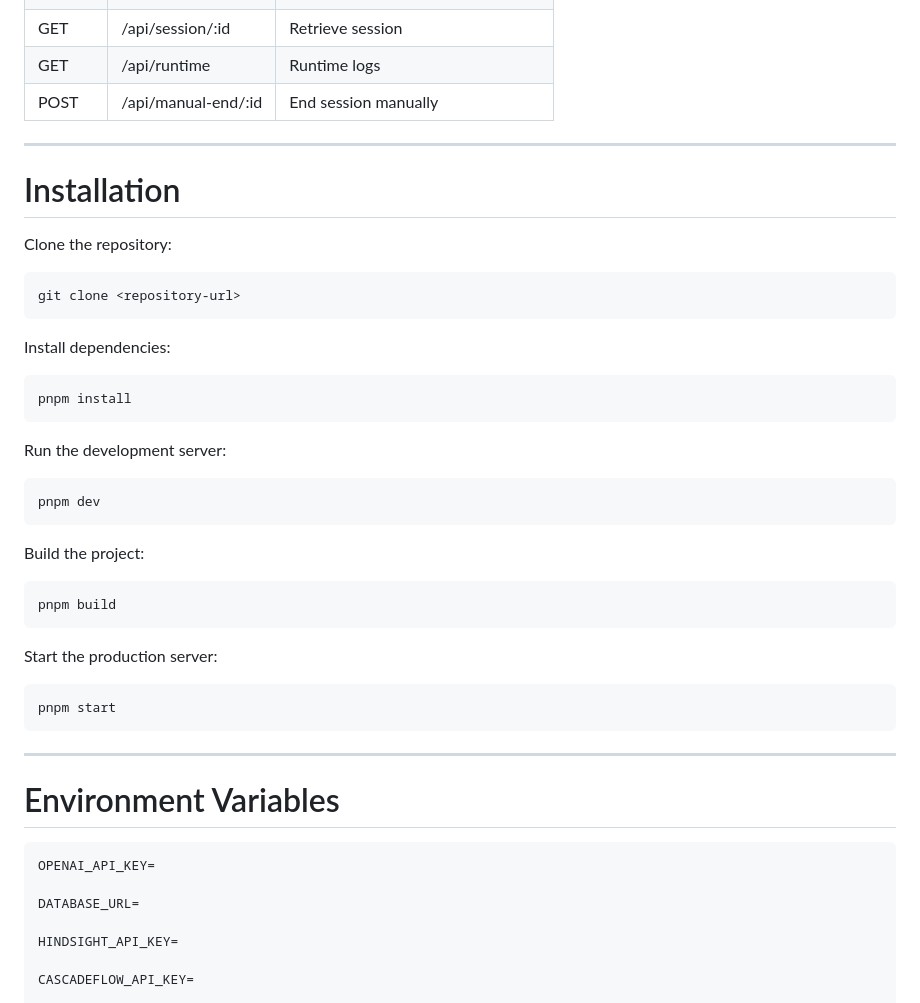
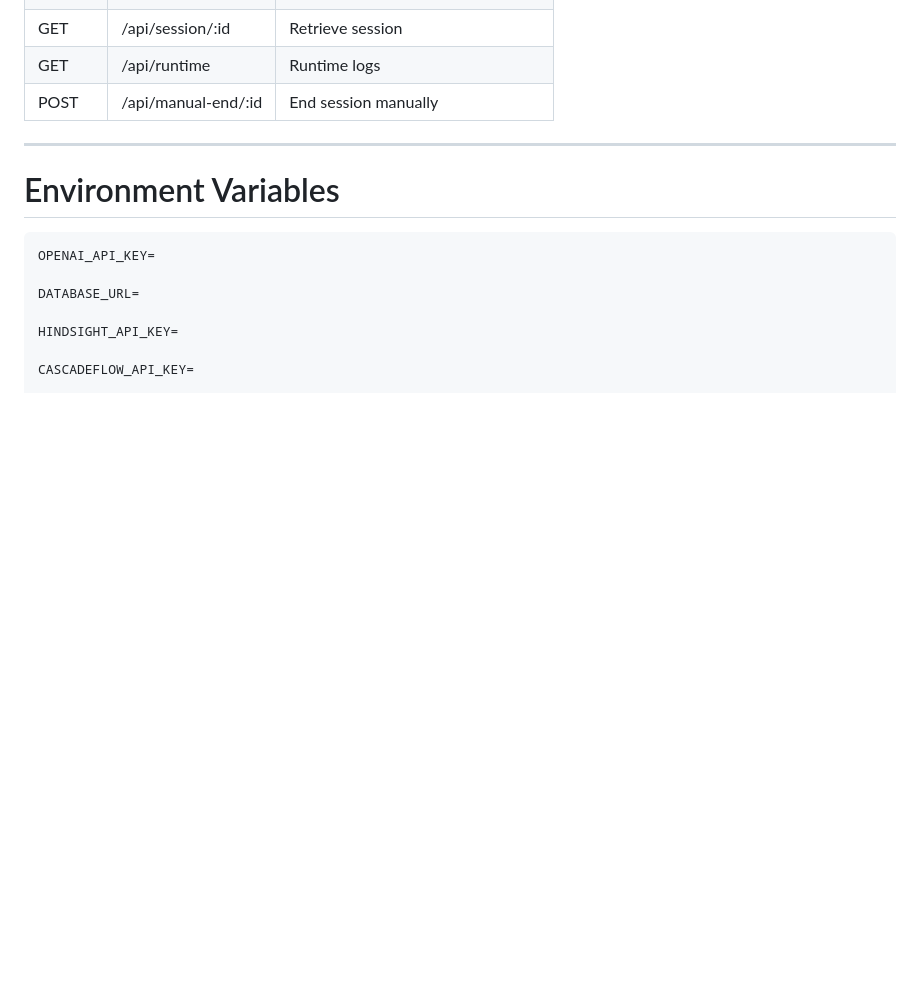
Before and after one commit to zuhamaryam/SARA-AGENT-AI, a Markdown page: README.md, the part around one of its changes. GitHub-like rendering; blank space fills up the shorter version.

Commit message:
Refactor README by removing installation and details
Removed installation instructions, screenshots section, and some technology details from the README.

````diff
--- a/README.md
+++ b/README.md
@@ -225,39 +225,6 @@ The architecture is designed for future deployment with Twilio and Exotel.
 
 ---
 
-# Installation
-
-Clone the repository:
-
-```bash
-git clone <repository-url>
-```
-
-Install dependencies:
-
-```bash
-pnpm install
-```
-
-Run the development server:
-
-```bash
-pnpm dev
-```
-
-Build the project:
-
-```bash
-pnpm build
-```
-
-Start the production server:
-
-```bash
-pnpm start
-```
-
----
 
 # Environment Variables
 
````
Also changed, not shown: other parts of README.md (+0 -20 lines).
